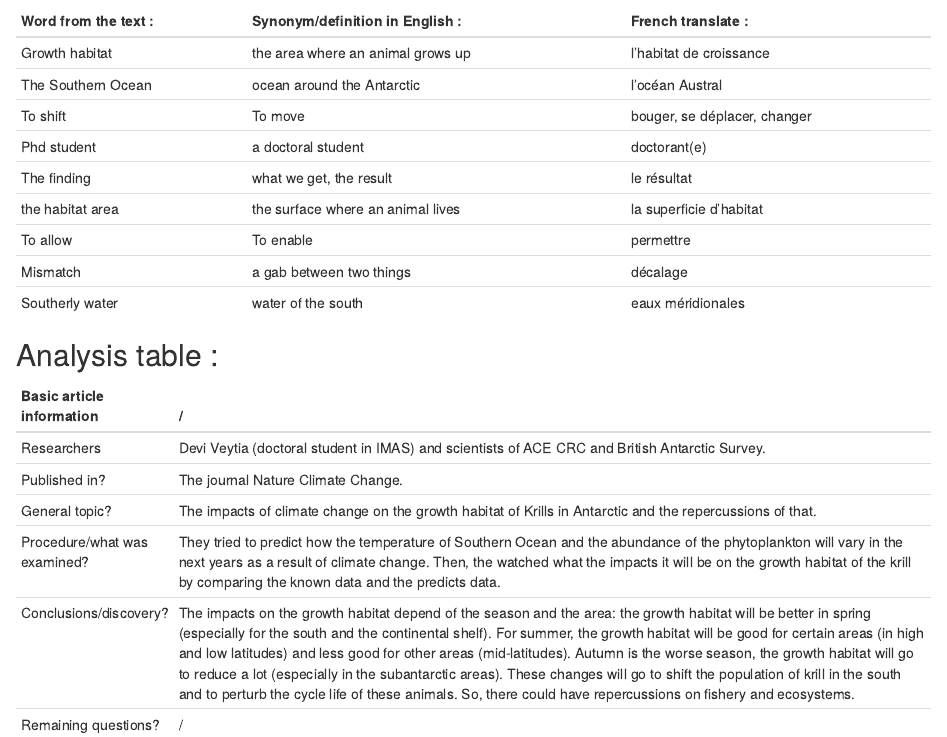
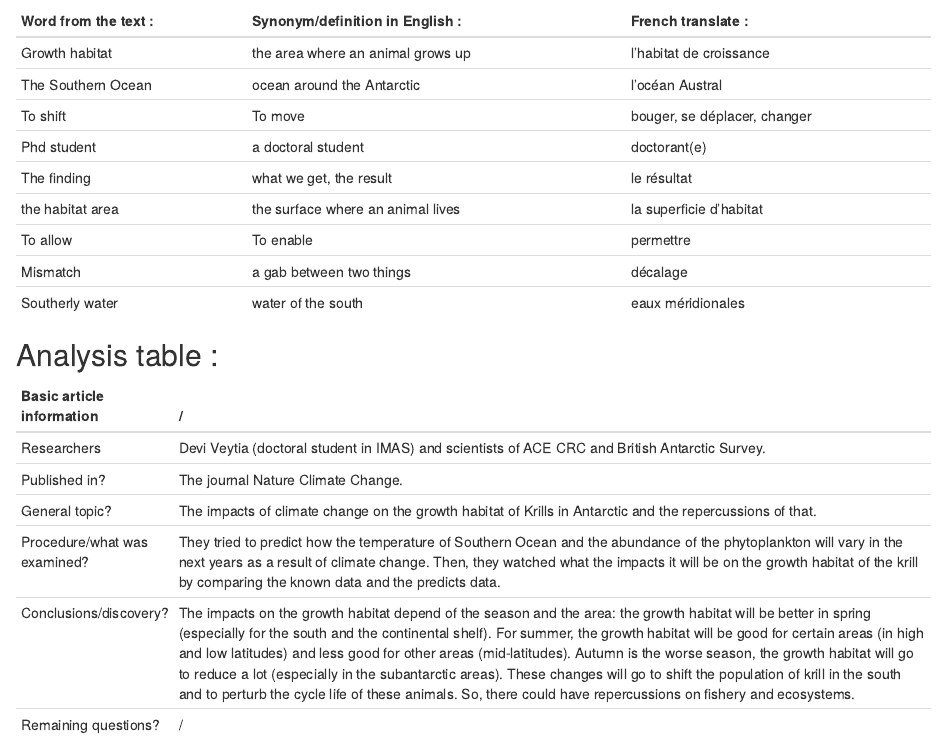
Before and after one commit to Naomie142/naomie_blog, an R Markdown document (_posts/2019-10-24-bacteria-antobiotics/bacteria-antobiotics.Rmd): the page in a window 1100 px wide, from 1130 px down. Rendered offline with R 4.5, knitr and Pandoc, with nearby package versions; drawn as R Markdown's standard HTML page in place of the format the file asks for; a font, style sheet, LaTeX package, included part or bibliography that could not be used is replaced or left out.

Commit message:
correction faute ortho

```diff
--- a/_posts/2019-10-24-bacteria-antobiotics/bacteria-antobiotics.Rmd
+++ b/_posts/2019-10-24-bacteria-antobiotics/bacteria-antobiotics.Rmd
@@ -58,6 +58,6 @@ knitr::opts_chunk$set(echo = FALSE)
 | Researchers 	| Devi Veytia (doctoral student in IMAS) and scientists of ACE CRC and British Antarctic Survey.            	|
 | Published in? 	| The journal Nature Climate Change. 	|
 | General topic? 	| The impacts of climate change on the growth habitat of Krills in Antarctic and the repercussions of that. 	|
-| Procedure/what was examined? 	| They tried to predict how the temperature of Southern Ocean and the abundance of the phytoplankton will vary in the next years as a result of climate change. Then, the watched what the impacts it will be on the growth habitat of the krill by comparing the known data and the predicts data.   |
+| Procedure/what was examined? 	| They tried to predict how the temperature of Southern Ocean and the abundance of the phytoplankton will vary in the next years as a result of climate change. Then, they watched what the impacts it will be on the growth habitat of the krill by comparing the known data and the predicts data.   |
 | Conclusions/discovery? 	| The impacts on the growth habitat depend of the season and the area: the growth habitat will be better in spring (especially for the south and the continental shelf). For summer, the growth habitat will be good for certain areas (in high and low latitudes) and less good for other areas (mid-latitudes). Autumn is the worse season, the growth habitat will go to reduce a lot (especially in the subantarctic areas). These changes will go to shift the population of krill in the south and to perturb the cycle life of these animals. So, there could have repercussions on fishery and ecosystems. |
 | Remaining questions? 	| / 	|
```
Also changed, not shown: _posts/2019-10-24-bacteria-antobiotics/bacteria-antobiotics.html, docs/posts/posts.json, 2 other files.
